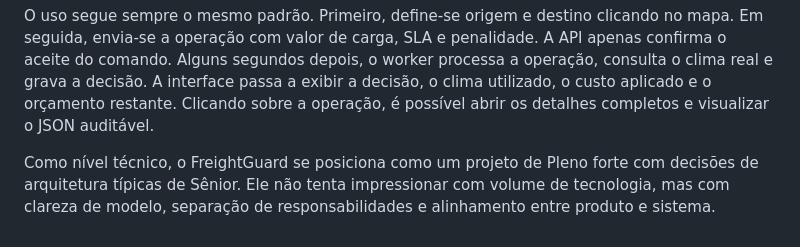
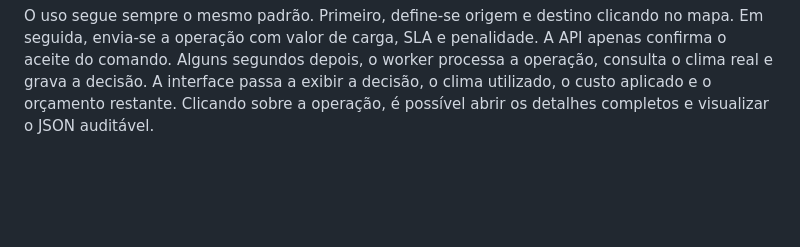
Before and after one commit to iangama/n30-freightguard, a Markdown page: README.md, the part around the change. GitHub-like rendering; blank space fills up the shorter version.

```diff
--- a/README.md
+++ b/README.md
@@ -21,5 +21,3 @@ Com a chave configurada, o sistema pode ser iniciado com Docker Compose. O coman
 Depois de subir a stack, o acesso ao produto acontece pela interface web exposta localmente. Não existe login, seed manual ou dados fictícios. Cada operação criada já passa pelo fluxo real de decisão.
 
 O uso segue sempre o mesmo padrão. Primeiro, define-se origem e destino clicando no mapa. Em seguida, envia-se a operação com valor de carga, SLA e penalidade. A API apenas confirma o aceite do comando. Alguns segundos depois, o worker processa a operação, consulta o clima real e grava a decisão. A interface passa a exibir a decisão, o clima utilizado, o custo aplicado e o orçamento restante. Clicando sobre a operação, é possível abrir os detalhes completos e visualizar o JSON auditável.
-
-Como nível técnico, o FreightGuard se posiciona como um projeto de Pleno forte com decisões de arquitetura típicas de Sênior. Ele não tenta impressionar com volume de tecnologia, mas com clareza de modelo, separação de responsabilidades e alinhamento entre produto e sistema.
```
